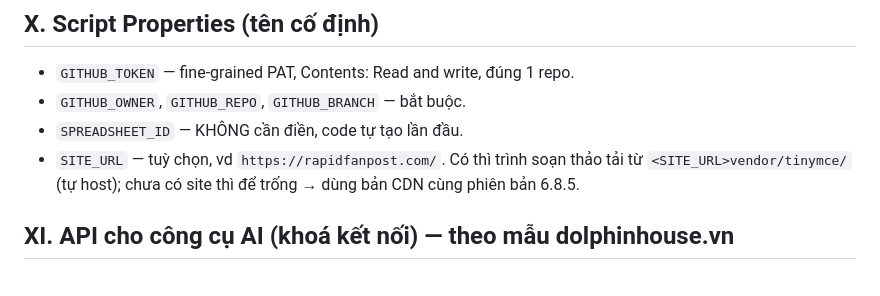
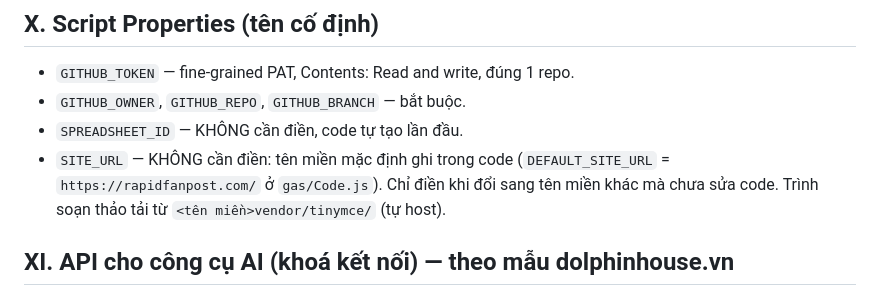
Before and after one commit to tranquanghuy-rightsvn/dandanstories, a Markdown page: GAS.md, the part around the change. Rendered like a GitHub page.

```diff
--- a/GAS.md
+++ b/GAS.md
@@ -155,8 +155,9 @@ tự động qua hook khi sửa `gas/*.html`) và `node scripts/test_gas_e2e.mjs
 - `GITHUB_TOKEN` — fine-grained PAT, Contents: Read and write, đúng 1 repo.
 - `GITHUB_OWNER`, `GITHUB_REPO`, `GITHUB_BRANCH` — bắt buộc.
 - `SPREADSHEET_ID` — KHÔNG cần điền, code tự tạo lần đầu.
-- `SITE_URL` — tuỳ chọn, vd `https://rapidfanpost.com/`. Có thì trình soạn thảo tải từ
-  `<SITE_URL>vendor/tinymce/` (tự host); chưa có site thì để trống → dùng bản CDN cùng phiên bản 6.8.5.
+- `SITE_URL` — KHÔNG cần điền: tên miền mặc định ghi trong code (`DEFAULT_SITE_URL` =
+  `https://rapidfanpost.com/` ở `gas/Code.js`). Chỉ điền khi đổi sang tên miền khác mà chưa sửa code.
+  Trình soạn thảo tải từ `<tên miền>vendor/tinymce/` (tự host).
 
 ## XI. API cho công cụ AI (khoá kết nối) — theo mẫu dolphinhouse.vn
 
```
Also changed, not shown: README.md (+1 -1 lines).
